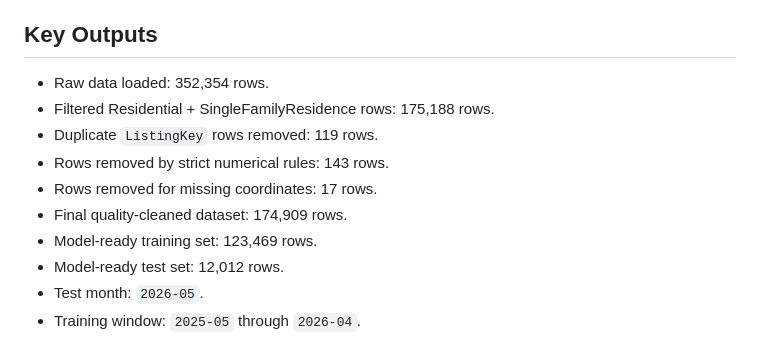
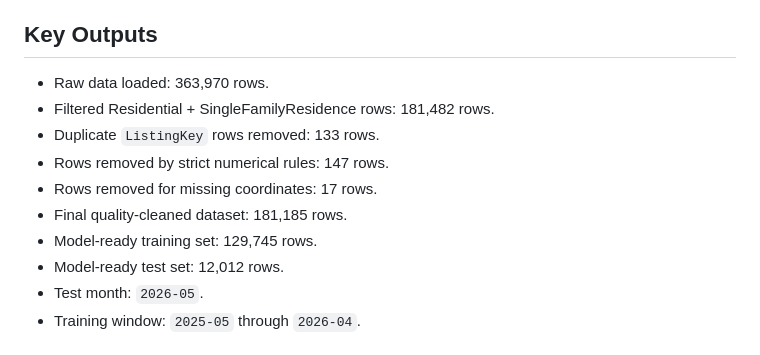
Before and after one commit to jaycieliu/IDX-Exchange-Summer-2026-DS-Intern, a Markdown page: week3/week3.md, the part around the change. GitHub-like rendering.

```diff
--- a/week3/week3.md
+++ b/week3/week3.md
@@ -29,13 +29,13 @@ The target analysis population remained restricted to:
 
 ## Key Outputs
 
-- Raw data loaded: 352,354 rows.
-- Filtered Residential + SingleFamilyResidence rows: 175,188 rows.
-- Duplicate `ListingKey` rows removed: 119 rows.
-- Rows removed by strict numerical rules: 143 rows.
+- Raw data loaded: 363,970 rows.
+- Filtered Residential + SingleFamilyResidence rows: 181,482 rows.
+- Duplicate `ListingKey` rows removed: 133 rows.
+- Rows removed by strict numerical rules: 147 rows.
 - Rows removed for missing coordinates: 17 rows.
-- Final quality-cleaned dataset: 174,909 rows.
-- Model-ready training set: 123,469 rows.
+- Final quality-cleaned dataset: 181,185 rows.
+- Model-ready training set: 129,745 rows.
 - Model-ready test set: 12,012 rows.
 - Test month: `2026-05`.
 - Training window: `2025-05` through `2026-04`.
```
